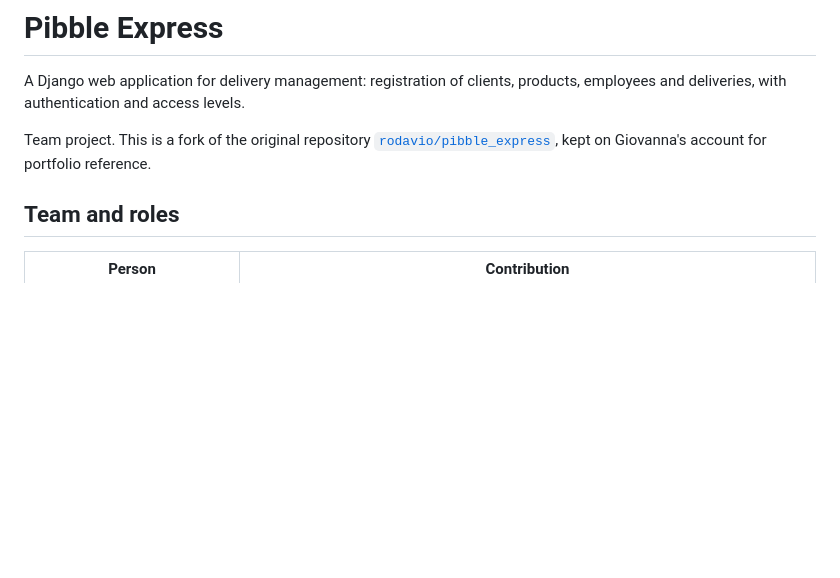
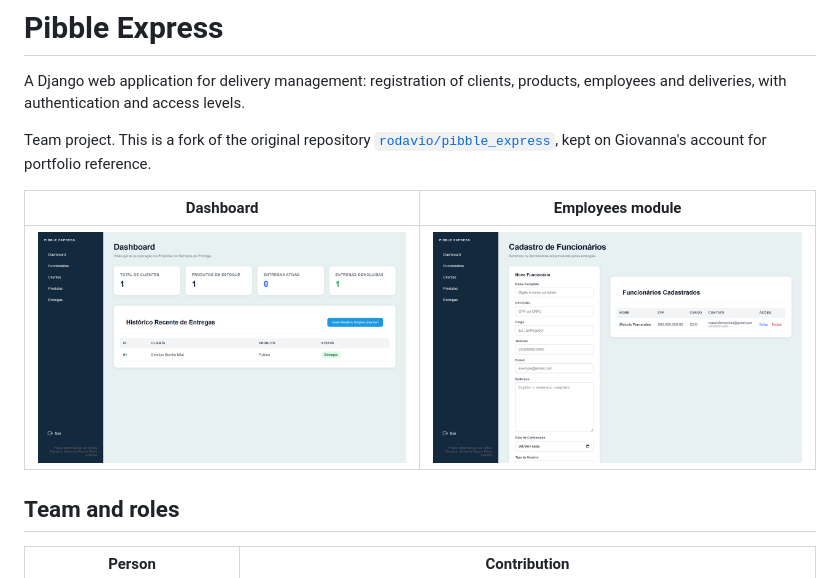
Before and after one commit to ribasgiovanna/pibble_express, a Markdown page: README.md, the part around the change. Rendered like a GitHub page; pictures changed too: docs/dashboard.png (added), docs/funcionarios.png (added); blank space fills up the shorter version.

Commit message:
Add dashboard and employees screenshots to README

```diff
--- a/README.md
+++ b/README.md
@@ -6,6 +6,10 @@ employees and deliveries, with authentication and access levels.
 Team project. This is a fork of the original repository
 [`rodavio/pibble_express`](https://github.com/rodavio/pibble_express), kept on
 Giovanna's account for portfolio reference.
+
+| Dashboard | Employees module |
+|---|---|
+| ![Dashboard](docs/dashboard.png) | ![Employee registration](docs/funcionarios.png) |
 
 ## Team and roles
 
```
